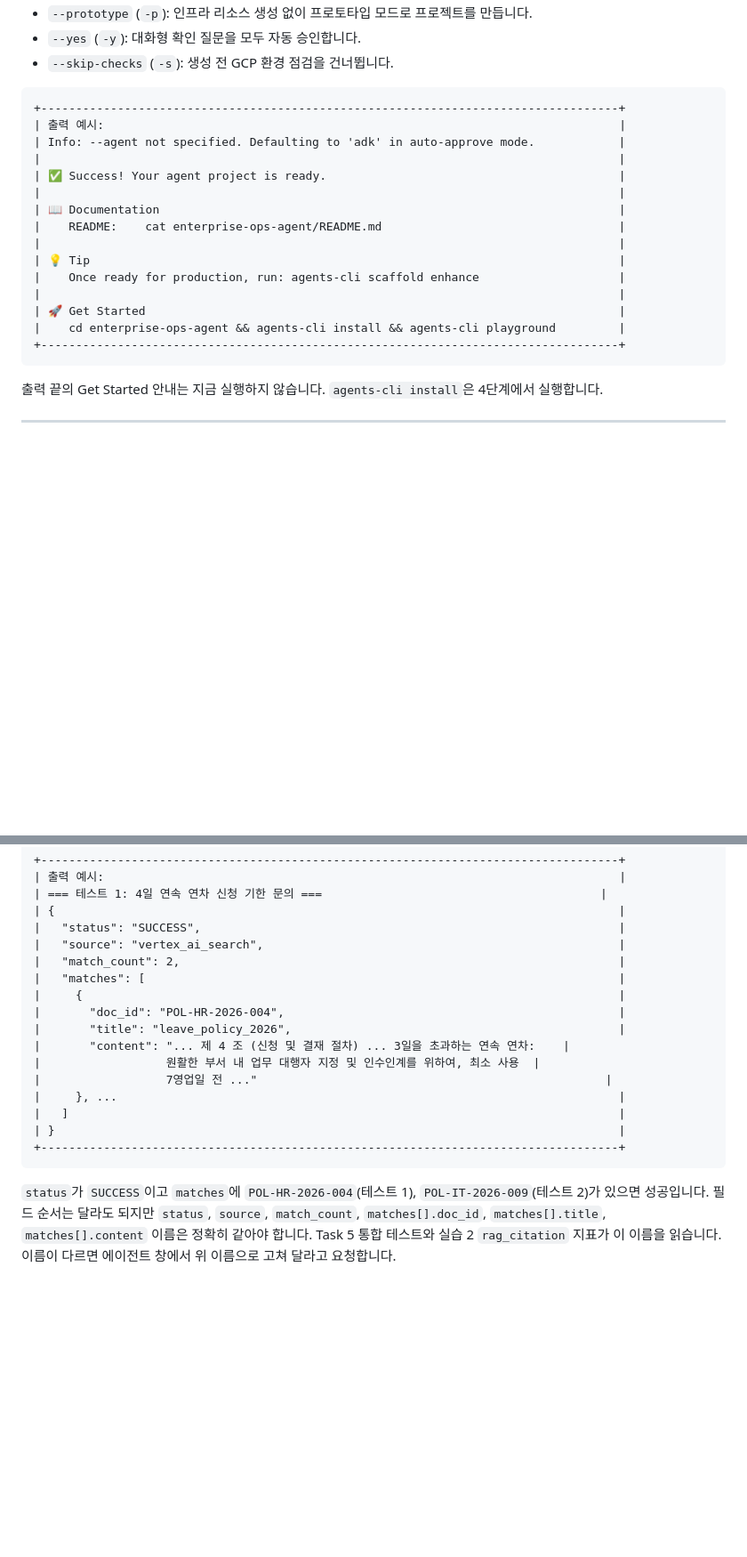
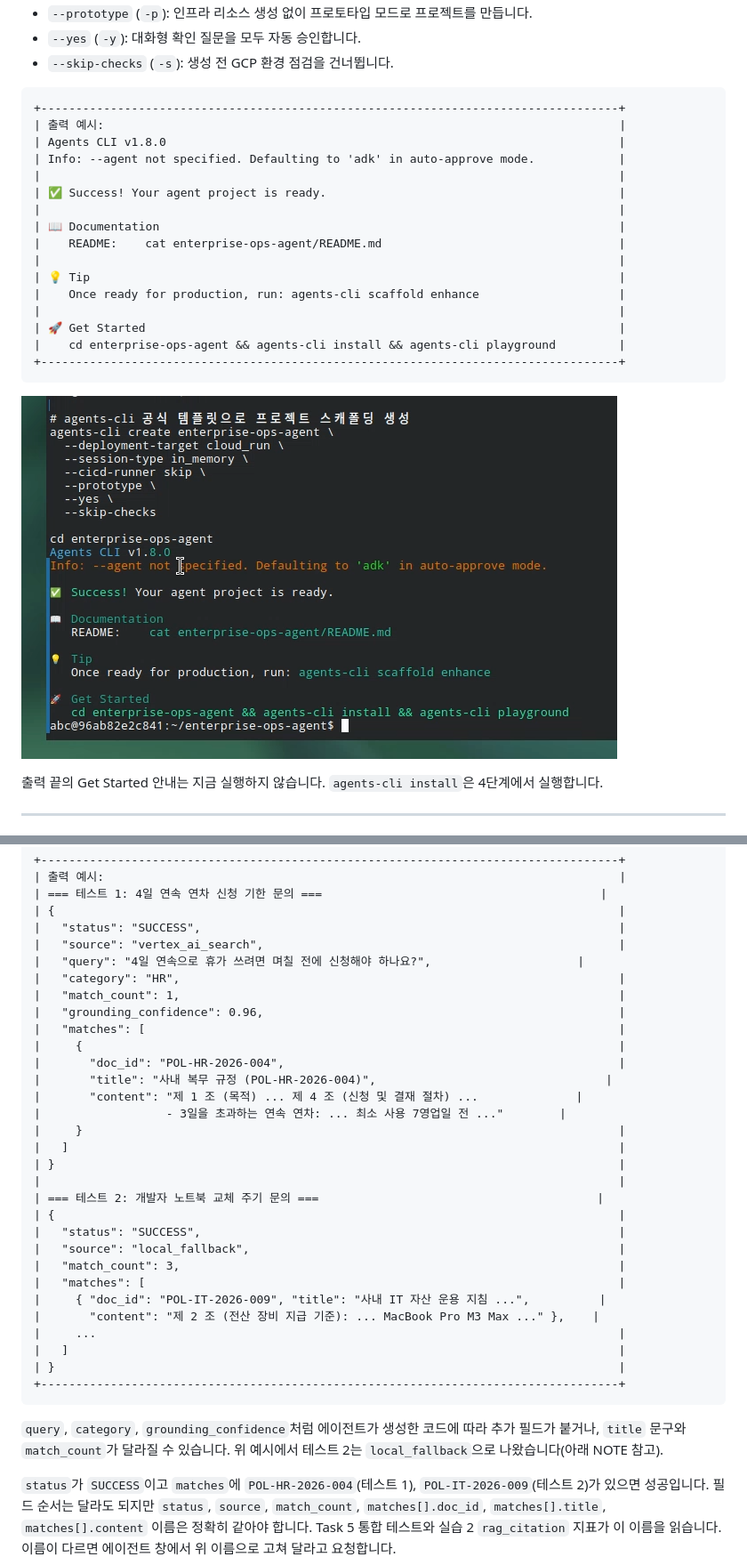
Before and after one commit to hajekim/build-with-gemini, a Markdown page: lab1/INSTRUCTION.md, 2 parts joined by grey strips. Shown: that part at 89% size. Rendered like a GitHub page; pictures changed too: lab1/images/task1_create.png (added); blank space fills up the shorter version.

````diff
--- a/lab1/INSTRUCTION.md
+++ b/lab1/INSTRUCTION.md
@@ -376,6 +376,7 @@ cd enterprise-ops-agent
 ```
 +-----------------------------------------------------------------------------------+
 | 출력 예시:                                                                          |
+| Agents CLI v1.8.0                                                                 |
 | Info: --agent not specified. Defaulting to 'adk' in auto-approve mode.            |
 |                                                                                   |
 | ✅ Success! Your agent project is ready.                                          |
@@ -390,6 +391,8 @@ cd enterprise-ops-agent
 |    cd enterprise-ops-agent && agents-cli install && agents-cli playground         |
 +-----------------------------------------------------------------------------------+
 ```
+
+![agents-cli create 실행 결과](./images/task1_create.png)
 
 출력 끝의 Get Started 안내는 지금 실행하지 않습니다. `agents-cli install`은 4단계에서 실행합니다.
 
@@ -768,19 +787,35 @@ print(json.dumps(r2, indent=2, ensure_ascii=False))
 | {                                                                                 |
 |   "status": "SUCCESS",                                                            |
 |   "source": "vertex_ai_search",                                                   |
-|   "match_count": 2,                                                               |
+|   "query": "4일 연속으로 휴가 쓰려면 며칠 전에 신청해야 하나요?",                     |
+|   "category": "HR",                                                               |
+|   "match_count": 1,                                                               |
+|   "grounding_confidence": 0.96,                                                   |
 |   "matches": [                                                                    |
 |     {                                                                             |
 |       "doc_id": "POL-HR-2026-004",                                                |
-|       "title": "leave_policy_2026",                                               |
-|       "content": "... 제 4 조 (신청 및 결재 절차) ... 3일을 초과하는 연속 연차:    |
-|                  원활한 부서 내 업무 대행자 지정 및 인수인계를 위하여, 최소 사용  |
-|                  7영업일 전 ..."                                                  |
-|     }, ...                                                                        |
+|       "title": "사내 복무 규정 (POL-HR-2026-004)",                                 |
+|       "content": "제 1 조 (목적) ... 제 4 조 (신청 및 결재 절차) ...              |
+|                  - 3일을 초과하는 연속 연차: ... 최소 사용 7영업일 전 ..."        |
+|     }                                                                             |
+|   ]                                                                               |
+| }                                                                                 |
+|                                                                                   |
+| === 테스트 2: 개발자 노트북 교체 주기 문의 ===                                        |
+| {                                                                                 |
+|   "status": "SUCCESS",                                                            |
+|   "source": "local_fallback",                                                     |
+|   "match_count": 3,                                                               |
+|   "matches": [                                                                    |
+|     { "doc_id": "POL-IT-2026-009", "title": "사내 IT 자산 운용 지침 ...",          |
+|       "content": "제 2 조 (전산 장비 지급 기준): ... MacBook Pro M3 Max ..." },    |
+|     ...                                                                           |
 |   ]                                                                               |
 | }                                                                                 |
 +-----------------------------------------------------------------------------------+
 ```
+
+`query`, `category`, `grounding_confidence`처럼 에이전트가 생성한 코드에 따라 추가 필드가 붙거나, `title` 문구와 `match_count`가 달라질 수 있습니다. 위 예시에서 테스트 2는 `local_fallback`으로 나왔습니다(아래 NOTE 참고).
 
 `status`가 `SUCCESS`이고 `matches`에 `POL-HR-2026-004`(테스트 1), `POL-IT-2026-009`(테스트 2)가 있으면 성공입니다. 필드 순서는 달라도 되지만 `status`, `source`, `match_count`, `matches[].doc_id`, `matches[].title`, `matches[].content` 이름은 정확히 같아야 합니다. Task 5 통합 테스트와 실습 2 `rag_citation` 지표가 이 이름을 읽습니다. 이름이 다르면 에이전트 창에서 위 이름으로 고쳐 달라고 요청합니다.
 
````
Also changed, not shown: other parts of lab1/INSTRUCTION.md (+23 -7 lines), lab1/images/task1_docs_ls.png (added), lab1/images/task1_install.png (added).
